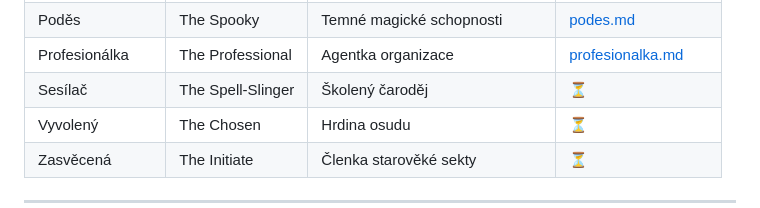
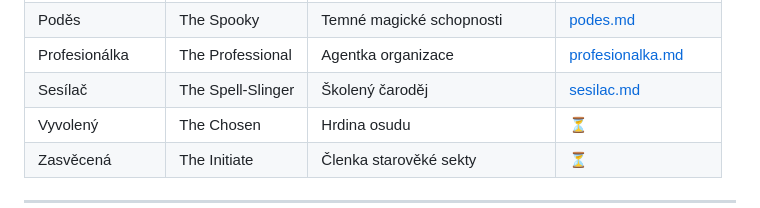
Before and after one commit to Brux-cz/motw-tools, a Markdown page: docs/rules/04-lovci-a-playbooky.md, the part around the change. GitHub-like rendering.

Commit message:
Add complete Spell-Slinger playbook data (Sesílač)
Full attributes, 3 weapons, Tools & Techniques system (4 limitations
with exact penalties), Combat Magic builder (4 bases + 6 effects),
and all 12 moves including Third Eye, Forensic Divination, Shield Spell.

https://claude.ai/code/session_018PtpmjvMNkiFLqCPgL1cJy

```diff
--- a/docs/rules/04-lovci-a-playbooky.md
+++ b/docs/rules/04-lovci-a-playbooky.md
@@ -258,7 +258,7 @@ Vyžaduje **Vysokou magii**. Hod: 2d6 - Podivínství (čím podivnější, tím
 | Normál | The Mundane | Obyčejný člověk | [normal.md](playbooky/normal.md) |
 | Poděs | The Spooky | Temné magické schopnosti | [podes.md](playbooky/podes.md) |
 | Profesionálka | The Professional | Agentka organizace | [profesionalka.md](playbooky/profesionalka.md) |
-| Sesílač | The Spell-Slinger | Školený čaroděj | ⏳ |
+| Sesílač | The Spell-Slinger | Školený čaroděj | [sesilac.md](playbooky/sesilac.md) |
 | Vyvolený | The Chosen | Hrdina osudu | ⏳ |
 | Zasvěcená | The Initiate | Členka starověké sekty | ⏳ |
 
```
Also changed, not shown: 1 other file.
